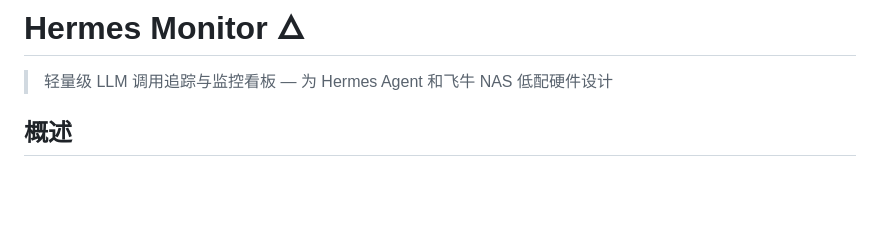
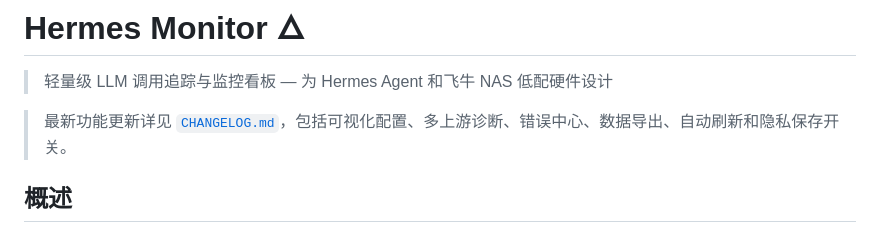
Before and after one commit to fbc299/hermes-monitor, a Markdown page: README.md, the part around the change. GitHub-like rendering; blank space fills up the shorter version.

```diff
--- a/README.md
+++ b/README.md
@@ -1,6 +1,8 @@
 # Hermes Monitor 🜂
 
 > 轻量级 LLM 调用追踪与监控看板 — 为 Hermes Agent 和飞牛 NAS 低配硬件设计
+
+> 最新功能更新详见 [`CHANGELOG.md`](CHANGELOG.md)，包括可视化配置、多上游诊断、错误中心、数据导出、自动刷新和隐私保存开关。
 
 ## 概述
 
```
Also changed, not shown: CHANGELOG.md (added, +213 -0 lines).
